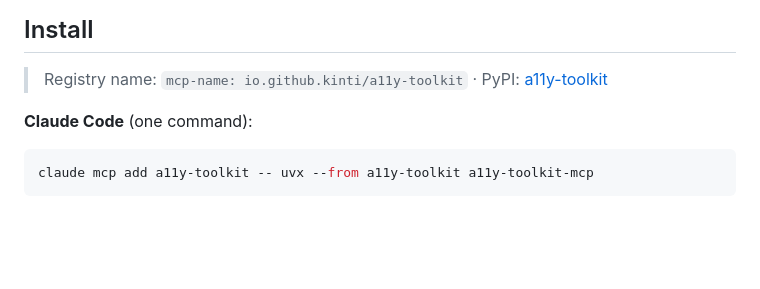
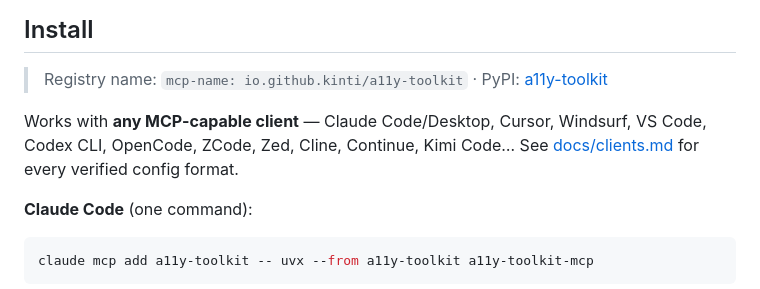
Before and after one commit to kinti/a11y-toolkit, a Markdown page: README.md, the part around the change. Rendered like a GitHub page; blank space fills up the shorter version.

Commit message:
docs: per-client install guide (docs/clients.md) — Codex TOML, OpenCode, Kimi mcp.json, Zed, VS Code, ZCode + universal JSON; DeepSeek honestly routed via MCP-capable shells

```diff
--- a/README.md
+++ b/README.md
@@ -66,6 +66,10 @@ WCAG-EM ladder).
 ## Install
 
 > Registry name: `mcp-name: io.github.kinti/a11y-toolkit` · PyPI: [a11y-toolkit](https://pypi.org/project/a11y-toolkit/)
+
+Works with **any MCP-capable client** — Claude Code/Desktop, Cursor, Windsurf,
+VS Code, Codex CLI, OpenCode, ZCode, Zed, Cline, Continue, Kimi Code… See
+[docs/clients.md](docs/clients.md) for every verified config format.
 
 **Claude Code** (one command):
 
```
Also changed, not shown: docs/clients.md (added, +132 -0 lines).
